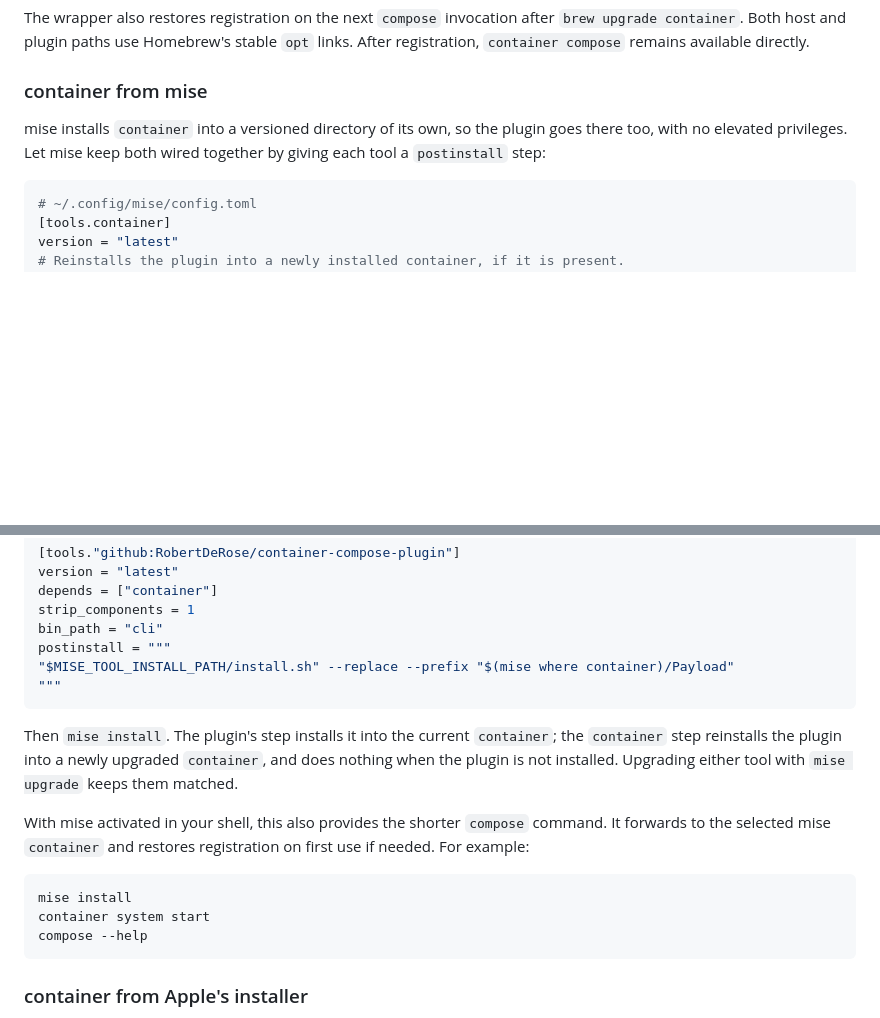
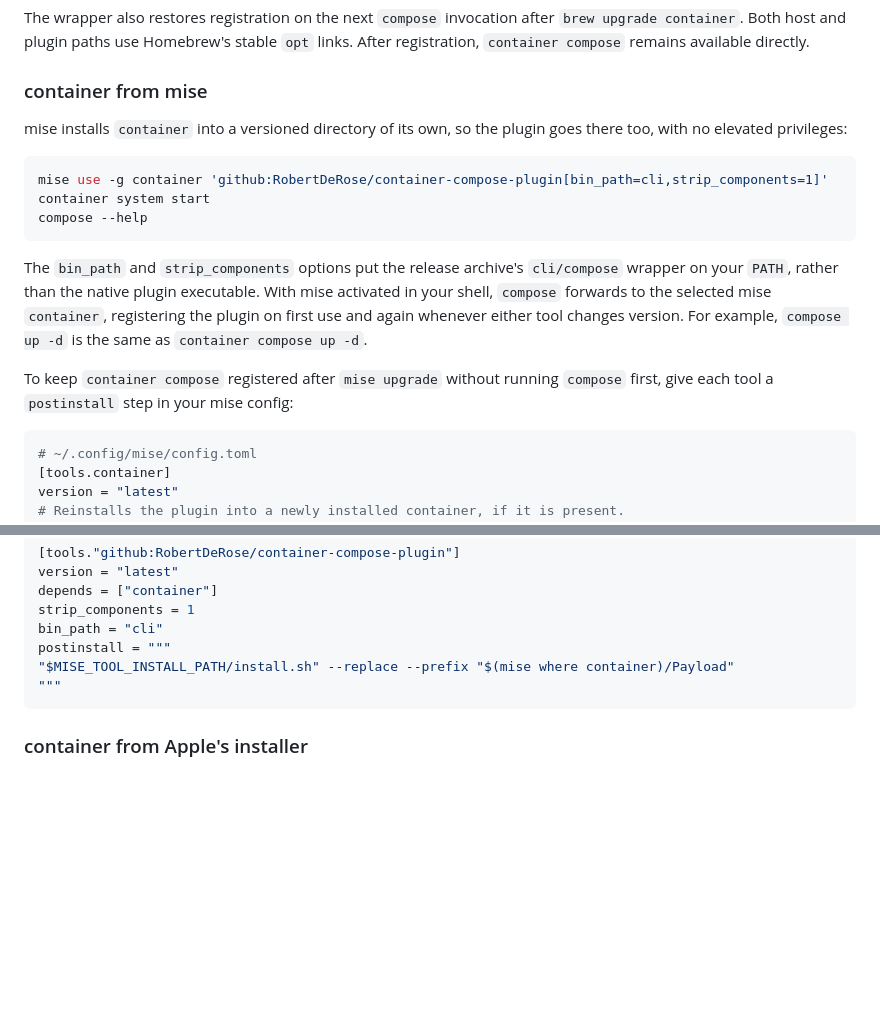
Before and after one commit to RobertDeRose/container-compose, a Markdown page: README.md, 2 parts joined by grey strips. GitHub-like rendering; blank space fills up the shorter version.

Commit message:
docs(readme): install with mise in one command
Lead the mise route with a single mise use command whose tool options put the cli/compose wrapper on PATH. The wrapper registers the plugin on first use, so the postinstall hooks become an optional way to keep container compose registered straight after an upgrade.

````diff
--- a/README.md
+++ b/README.md
@@ -92,8 +92,23 @@ The wrapper also restores registration on the next `compose` invocation after
 ### container from mise
 
 mise installs `container` into a versioned directory of its own, so the
-plugin goes there too, with no elevated privileges. Let mise keep both wired
-together by giving each tool a `postinstall` step:
+plugin goes there too, with no elevated privileges:
+
+```bash
+mise use -g container 'github:RobertDeRose/container-compose-plugin[bin_path=cli,strip_components=1]'
+container system start
+compose --help
+```
+
+The `bin_path` and `strip_components` options put the release archive's
+`cli/compose` wrapper on your `PATH`, rather than the native plugin executable.
+With mise activated in your shell, `compose` forwards to the selected mise
+`container`, registering the plugin on first use and again whenever either
+tool changes version. For example, `compose up -d` is the same as
+`container compose up -d`.
+
+To keep `container compose` registered after `mise upgrade` without running
+`compose` first, give each tool a `postinstall` step in your mise config:
 
 ```toml
 # ~/.config/mise/config.toml
@@ -114,21 +129,6 @@ bin_path = "cli"
 postinstall = """
 "$MISE_TOOL_INSTALL_PATH/install.sh" --replace --prefix "$(mise where container)/Payload"
 """
-```
-
-Then `mise install`. The plugin's step installs it into the current
-`container`; the `container` step reinstalls the plugin into a newly upgraded
-`container`, and does nothing when the plugin is not installed. Upgrading
-either tool with `mise upgrade` keeps them matched.
-
-With mise activated in your shell, this also provides the shorter `compose`
-command. It forwards to the selected mise `container` and restores registration
-on first use if needed. For example:
-
-```bash
-mise install
-container system start
-compose --help
 ```
 
 ### container from Apple's installer
````
